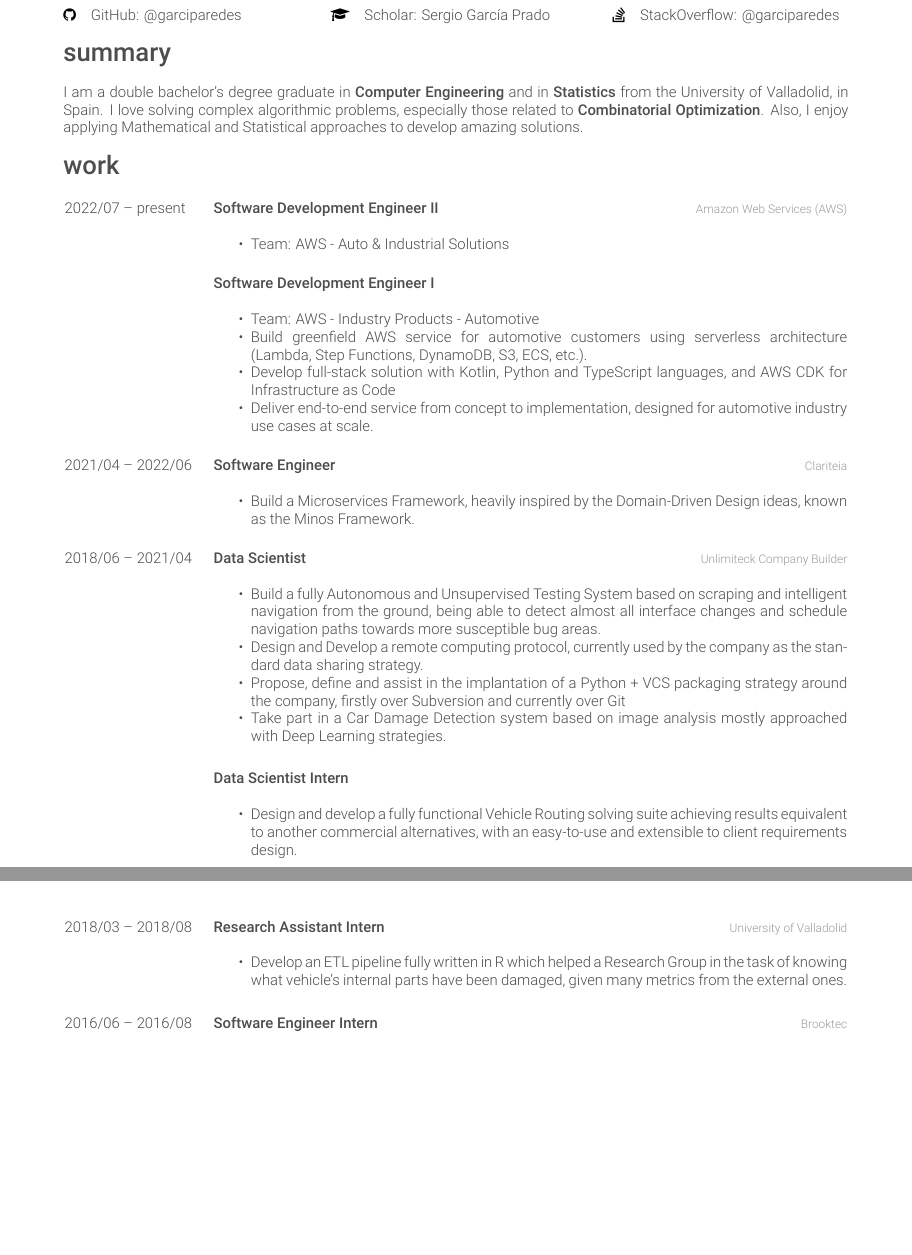
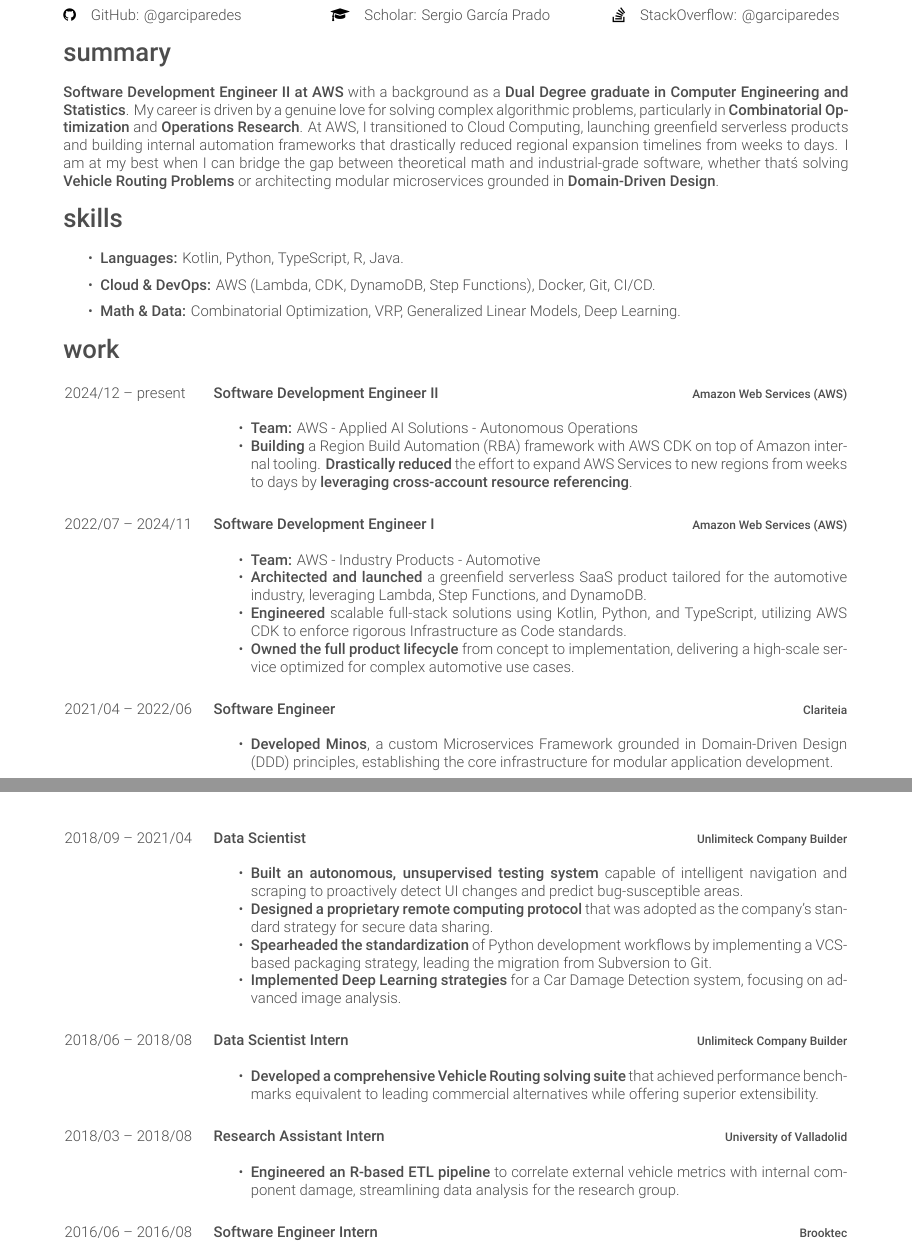
Before and after one commit to garciparedes/curriculum-vitae, a LaTeX CV (garciparedes-cv.tex): two parts of pages 1 and 2 of 2, joined at a grey line, cut so that both start at the same text, the shorter picture padded with empty space. Compiled offline with XeLaTeX.

Commit message:
Refresh CV

```diff
--- a/garciparedes-cv.tex
+++ b/garciparedes-cv.tex
@@ -68,7 +63,21 @@
 
   \section{summary}
 
-  I am a double bachelor's degree graduate in \textbf{Computer Engineering} and in \textbf{Statistics} from the University of Valladolid, in Spain. I love solving complex algorithmic problems, especially those related to \textbf{Combinatorial Optimization}. Also, I enjoy applying Mathematical and Statistical approaches to develop amazing solutions.
+  \textbf{Software Development Engineer II at AWS} with a background as a \textbf{Dual Degree graduate in Computer Engineering and Statistics}. My career is driven by a genuine love for solving complex algorithmic problems, particularly in \textbf{Combinatorial Optimization} and \textbf{Operations Research}. At AWS, I transitioned to Cloud Computing, launching greenfield serverless products and building internal automation frameworks that drastically reduced regional expansion timelines from weeks to days. I am at my best when I can bridge the gap between theoretical math and industrial-grade software, whether that\'s solving \textbf{Vehicle Routing Problems} or architecting modular microservices grounded in \textbf{Domain-Driven Design}.
+
+%-------------------------------------------------------------------------------
+
+%-------------------------------------------------------------------------------
+%	SKILLS SECTION
+%-------------------------------------------------------------------------------
+
+  \section{skills}
+
+      \begin{itemize}
+        \item \textbf{Languages:} Kotlin, Python, TypeScript, R, Java.
+        \item \textbf{Cloud \& DevOps:} AWS (Lambda, CDK, DynamoDB, Step Functions), Docker, Git, CI/CD.
+        \item \textbf{Math \& Data:} Combinatorial Optimization, VRP, Generalized Linear Models, Deep Learning.
+      \end{itemize}
 
 %-------------------------------------------------------------------------------
 
@@ -81,25 +90,26 @@
     \begin{entrylist}
 
       \entry
-      {2022/07 -- present}
+      {2024/12 -- present}
       {Software Development Engineer II}
       {\AWS}
       {
         \begin{itemize}
-          \item Team: AWS - Auto \& Industrial Solutions
+          \item \textbf{Team:} AWS - Applied AI Solutions - Autonomous Operations
+          \item \textbf{Building} a Region Build Automation (RBA) framework with AWS CDK on top of Amazon internal tooling. \textbf{Drastically reduced} the effort to expand AWS Services to new regions from weeks to days by \textbf{leveraging cross-account resource referencing}.
         \end{itemize}
       }
 
       \entry
-      {}
+      {2022/07 -- 2024/11}
       {Software Development Engineer I}
-      {}
+      {\AWS}
       {
         \begin{itemize}
-          \item Team: AWS - Industry Products - Automotive
-          \item Build greenfield AWS service for automotive customers using serverless architecture (Lambda, Step Functions, DynamoDB, S3, ECS, etc.).
-          \item Develop full-stack solution with Kotlin, Python and TypeScript languages, and AWS CDK for Infrastructure as Code
-        \item Deliver end-to-end service from concept to implementation, designed for automotive industry use cases at scale.
+          \item \textbf{Team:} AWS - Industry Products - Automotive
+          \item \textbf{Architected and launched} a greenfield serverless SaaS product tailored for the automotive industry, leveraging Lambda, Step Functions, and DynamoDB.
+          \item \textbf{Engineered} scalable full-stack solutions using Kotlin, Python, and TypeScript, utilizing AWS CDK to enforce rigorous Infrastructure as Code standards.
+          \item \textbf{Owned the full product lifecycle} from concept to implementation, delivering a high-scale service optimized for complex automotive use cases.
         \end{itemize}
       }
 
@@ -109,30 +119,30 @@
       {\Clariteia}
       {
         \begin{itemize}
-          \item Build a Microservices Framework, heavily inspired by the Domain-Driven Design ideas, known as the \Minos.
+          \item \textbf{Developed \Minos}, a custom Microservices Framework grounded in Domain-Driven Design (DDD) principles, establishing the core infrastructure for modular application development.
         \end{itemize}
       }
 
       \entry
-      {2018/06 -- 2021/04}
+      {2018/09 -- 2021/04}
       {Data Scientist}
       {\Unlimiteck}
       {
         \begin{itemize}
-          \item Build a fully Autonomous and Unsupervised Testing System based on scraping and intelligent navigation from the ground, being able to detect almost all interface changes and schedule navigation paths towards more susceptible bug areas.
-          \item Design and Develop a remote computing protocol, currently used by the company as the standard data sharing strategy.
-          \item Propose, define and assist in the implantation of a Python + VCS packaging strategy around the company, firstly over Subversion and currently over Git
-          \item Take part in a Car Damage Detection system based on image analysis mostly approached with Deep Learning strategies.
+          \item \textbf{Built an autonomous, unsupervised testing system} capable of intelligent navigation and scraping to proactively detect UI changes and predict bug-susceptible areas.
+          \item \textbf{Designed a proprietary remote computing protocol} that was adopted as the company's standard strategy for secure data sharing.
+          \item \textbf{Spearheaded the standardization} of Python development workflows by implementing a VCS-based packaging strategy, leading the migration from Subversion to Git.
+          \item \textbf{Implemented Deep Learning strategies} for a Car Damage Detection system, focusing on advanced image analysis.
         \end{itemize}
       }
 
       \entry
-      {}
+      {2018/06 -- 2018/08}
       {Data Scientist Intern}
-      {}
+      {\Unlimiteck}
       {
         \begin{itemize}
-          \item Design and develop a fully functional Vehicle Routing solving suite achieving results equivalent to another commercial alternatives, with an easy-to-use and extensible to client requirements design.
+          \item \textbf{Developed a comprehensive Vehicle Routing solving suite} that achieved performance benchmarks equivalent to leading commercial alternatives while offering superior extensibility.
         \end{itemize}
       }
 
@@ -142,7 +152,7 @@
       {\UVa}
       {
         \begin{itemize}
-          \item Develop an ETL pipeline fully written in R which helped a Research Group in the task of knowing what vehicle's internal parts have been damaged, given many metrics from the external ones.
+          \item \textbf{Engineered an R-based ETL pipeline} to correlate external vehicle metrics with internal component damage, streamlining data analysis for the research group.
         \end{itemize}
       }
 
@@ -152,7 +162,7 @@
       {\Brooktec}
       {
         \begin{itemize}
-          \item Develop a song polling plugin for WordPress.
+          \item Developed a song polling plugin for WordPress.
         \end{itemize}
       }
 
```
Also changed, not shown: garciparedes-cv.pdf, garciparedes-cv.tex (43 more changed lines).
